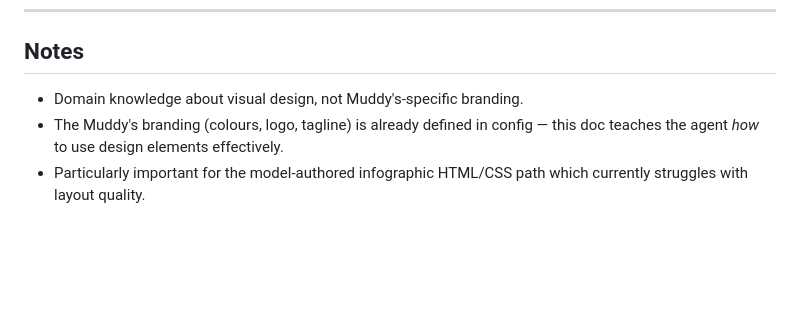
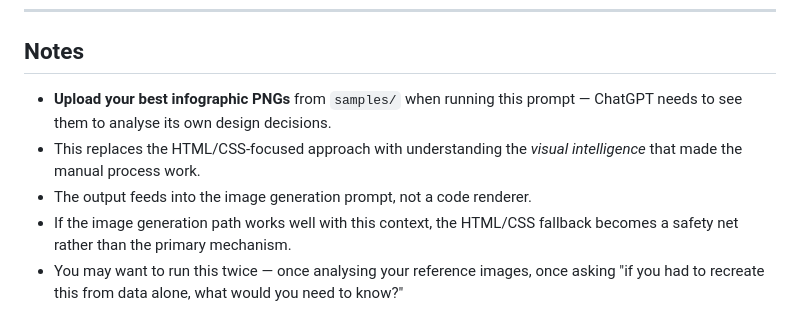
Before and after one commit to alanblockley/muddys-top10, a Markdown page: docs/context-extraction/03-infographic-design-principles.md, the part around one of its changes. GitHub-like rendering; blank space fills up the shorter version.

```diff
--- a/docs/context-extraction/03-infographic-design-principles.md
+++ b/docs/context-extraction/03-infographic-design-principles.md
@@ -65,6 +83,8 @@ Write this as a reference document an AI will use when authoring HTML/CSS for ch
 
 ## Notes
 
-- Domain knowledge about visual design, not Muddy's-specific branding.
-- The Muddy's branding (colours, logo, tagline) is already defined in config — this doc teaches the agent *how* to use design elements effectively.
-- Particularly important for the model-authored infographic HTML/CSS path which currently struggles with layout quality.
+- **Upload your best infographic PNGs** from `samples/` when running this prompt — ChatGPT needs to see them to analyse its own design decisions.
+- This replaces the HTML/CSS-focused approach with understanding the *visual intelligence* that made the manual process work.
+- The output feeds into the image generation prompt, not a code renderer.
+- If the image generation path works well with this context, the HTML/CSS fallback becomes a safety net rather than the primary mechanism.
+- You may want to run this twice — once analysing your reference images, once asking "if you had to recreate this from data alone, what would you need to know?"
```
Also changed, not shown: other parts of docs/context-extraction/03-infographic-design-principles.md (+61 -43 lines), 1 other file.
